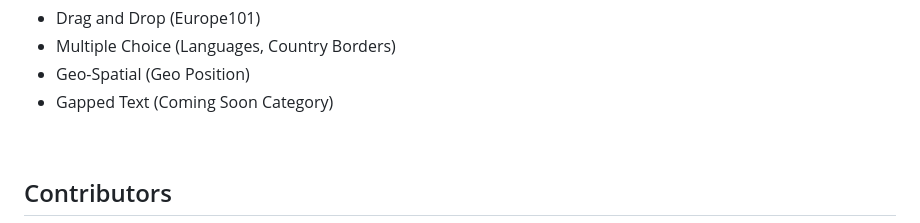
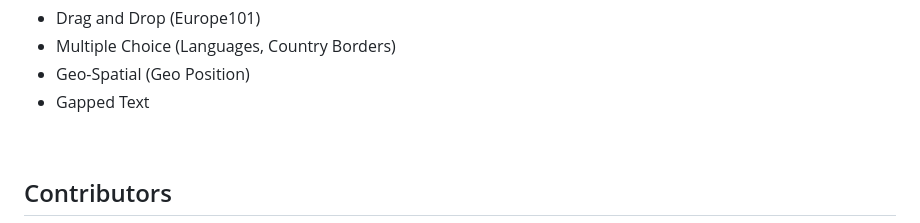
Before and after one commit to LukPle/LearnEurope, a Markdown page: README.md, the part around the change. GitHub-like rendering.

```diff
--- a/README.md
+++ b/README.md
@@ -40,7 +40,7 @@ A mobile app for Android and iOS developed with Flutter
 - Drag and Drop (Europe101)
 - Multiple Choice (Languages, Country Borders)
 - Geo-Spatial (Geo Position)
-- Gapped Text (Coming Soon Category)
+- Gapped Text
 <br>
 
 ## Contributors
```
